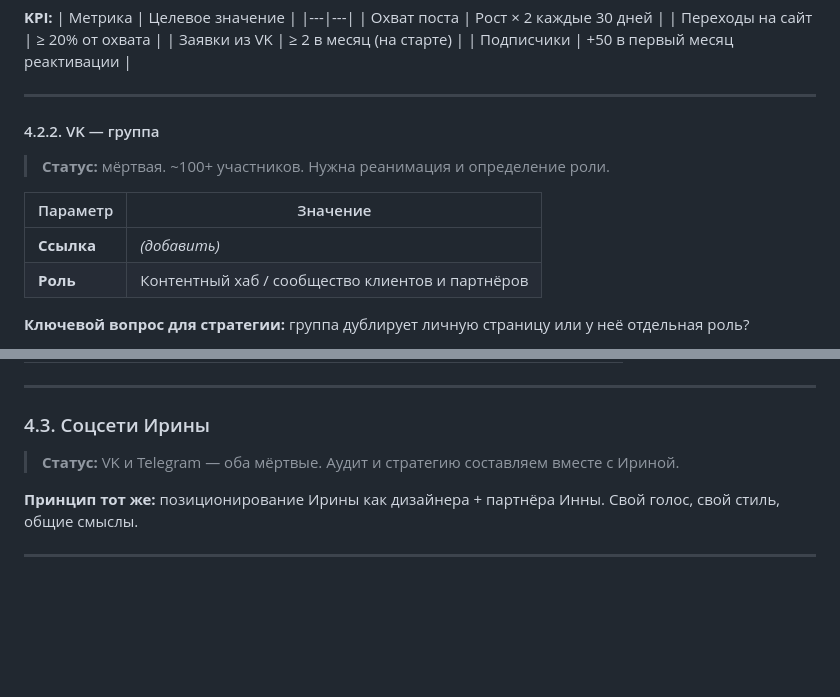
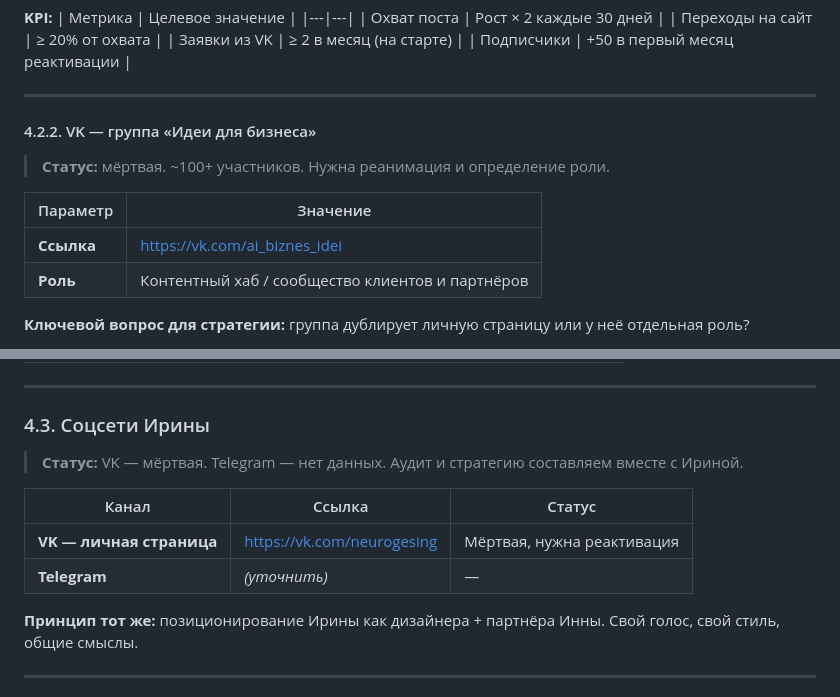
Before and after one commit to vibeideicod-cmd/my-architecture, a Markdown page: inna/architecture.md, 2 parts joined by grey strips. Drawn GitHub-style; blank space fills up the shorter version.

Commit message:
fix(architecture): добавлены ссылки VK — группа ai_biznes_idei и личная страница Ирины neurogesing

```diff
--- a/inna/architecture.md
+++ b/inna/architecture.md
@@ -459,13 +459,13 @@
 
 ---
 
-#### 4.2.2. VK — группа
+#### 4.2.2. VK — группа «Идеи для бизнеса»
 
 > **Статус:** мёртвая. ~100+ участников. Нужна реанимация и определение роли.
 
 | Параметр | Значение |
 |---|---|
-| **Ссылка** | *(добавить)* |
+| **Ссылка** | https://vk.com/ai_biznes_idei |
 | **Роль** | Контентный хаб / сообщество клиентов и партнёров |
 
 **Ключевой вопрос для стратегии:** группа дублирует личную страницу или у неё отдельная роль?
@@ -506,7 +506,12 @@
 
 ### 4.3. Соцсети Ирины
 
-> **Статус:** VK и Telegram — оба мёртвые. Аудит и стратегию составляем вместе с Ириной.
+> **Статус:** VK — мёртвая. Telegram — нет данных. Аудит и стратегию составляем вместе с Ириной.
+
+| Канал | Ссылка | Статус |
+|---|---|---|
+| **VK — личная страница** | https://vk.com/neurogesing | Мёртвая, нужна реактивация |
+| **Telegram** | *(уточнить)* | — |
 
 **Принцип тот же:** позиционирование Ирины как дизайнера + партнёра Инны. Свой голос, свой стиль, общие смыслы.
 
```
